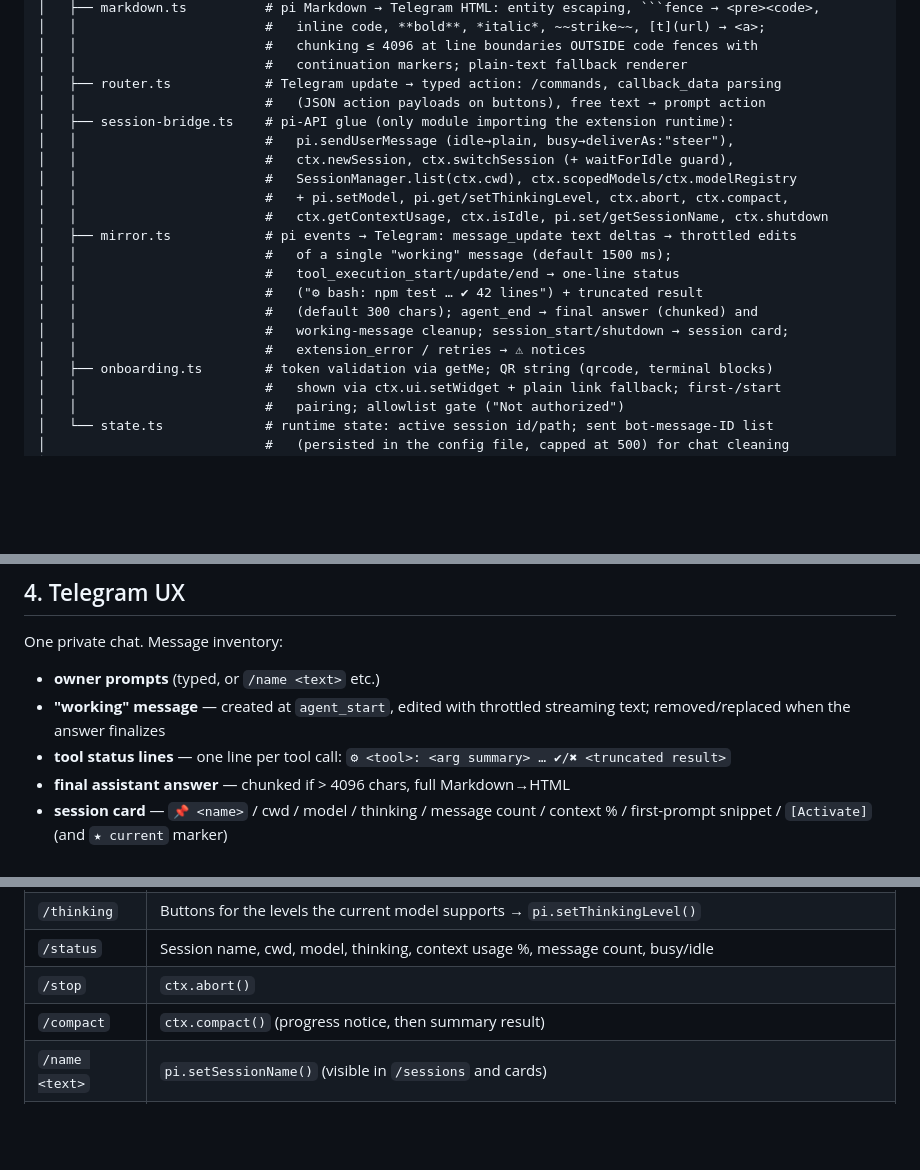
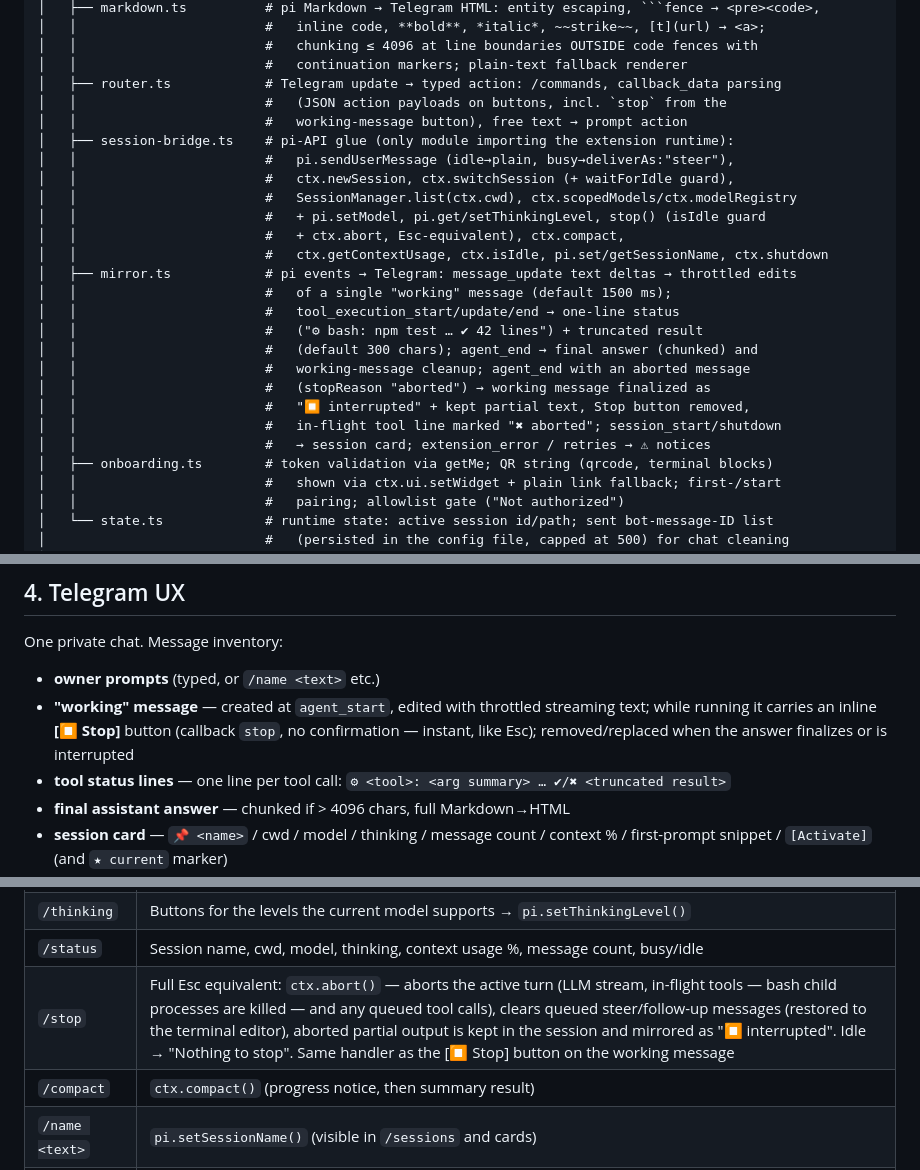
Before and after one commit to s8k/pi-tg, a Markdown page: docs/plans/2026-08-29-pi-telega-design.md, 3 parts joined by grey strips. Drawn GitHub-style; blank space fills up the shorter version.

Commit message:
docs: refine stop semantics in design (Esc-equivalent, abort details)

```diff
--- a/docs/plans/2026-08-29-pi-telega-design.md
+++ b/docs/plans/2026-08-29-pi-telega-design.md
@@ -70,20 +71,25 @@ pi-telega/
 │   │                        #   chunking ≤ 4096 at line boundaries OUTSIDE code fences with
 │   │                        #   continuation markers; plain-text fallback renderer
 │   ├── router.ts            # Telegram update → typed action: /commands, callback_data parsing
-│   │                        #   (JSON action payloads on buttons), free text → prompt action
+│   │                        #   (JSON action payloads on buttons, incl. `stop` from the
+│   │                        #   working-message button), free text → prompt action
 │   ├── session-bridge.ts    # pi-API glue (only module importing the extension runtime):
 │   │                        #   pi.sendUserMessage (idle→plain, busy→deliverAs:"steer"),
 │   │                        #   ctx.newSession, ctx.switchSession (+ waitForIdle guard),
 │   │                        #   SessionManager.list(ctx.cwd), ctx.scopedModels/ctx.modelRegistry
-│   │                        #   + pi.setModel, pi.get/setThinkingLevel, ctx.abort, ctx.compact,
+│   │                        #   + pi.setModel, pi.get/setThinkingLevel, stop() (isIdle guard
+│   │                        #   + ctx.abort, Esc-equivalent), ctx.compact,
 │   │                        #   ctx.getContextUsage, ctx.isIdle, pi.set/getSessionName, ctx.shutdown
 │   ├── mirror.ts            # pi events → Telegram: message_update text deltas → throttled edits
 │   │                        #   of a single "working" message (default 1500 ms);
 │   │                        #   tool_execution_start/update/end → one-line status
 │   │                        #   ("⚙ bash: npm test … ✔ 42 lines") + truncated result
 │   │                        #   (default 300 chars); agent_end → final answer (chunked) and
-│   │                        #   working-message cleanup; session_start/shutdown → session card;
-│   │                        #   extension_error / retries → ⚠ notices
+│   │                        #   working-message cleanup; agent_end with an aborted message
+│   │                        #   (stopReason "aborted") → working message finalized as
+│   │                        #   "⏹ interrupted" + kept partial text, Stop button removed,
+│   │                        #   in-flight tool line marked "✖ aborted"; session_start/shutdown
+│   │                        #   → session card; extension_error / retries → ⚠ notices
 │   ├── onboarding.ts        # token validation via getMe; QR string (qrcode, terminal blocks)
 │   │                        #   shown via ctx.ui.setWidget + plain link fallback; first-/start
 │   │                        #   pairing; allowlist gate ("Not authorized")
@@ -109,7 +115,7 @@ pi-telega/
 One private chat. Message inventory:
 
 - **owner prompts** (typed, or `/name <text>` etc.)
-- **"working" message** — created at `agent_start`, edited with throttled streaming text; removed/replaced when the answer finalizes
+- **"working" message** — created at `agent_start`, edited with throttled streaming text; while running it carries an inline **[⏹ Stop]** button (callback `stop`, no confirmation — instant, like Esc); removed/replaced when the answer finalizes or is interrupted
 - **tool status lines** — one line per tool call: `⚙ <tool>: <arg summary> … ✔/✖ <truncated result>`
 - **final assistant answer** — chunked if > 4096 chars, full Markdown→HTML
 - **session card** — `📌 <name>` / cwd / model / thinking / message count / context % / first-prompt snippet / `[Activate]` (and `★ current` marker)
@@ -126,7 +132,7 @@ One private chat. Message inventory:
 | `/models` | Buttons for available models (`ctx.scopedModels`, or full catalogue when unscoped), current marked `★` → tap → `pi.setModel()` → confirmation |
 | `/thinking` | Buttons for the levels the current model supports → `pi.setThinkingLevel()` |
 | `/status` | Session name, cwd, model, thinking, context usage %, message count, busy/idle |
-| `/stop` | `ctx.abort()` |
+| `/stop` | Full Esc equivalent: `ctx.abort()` — aborts the active turn (LLM stream, in-flight tools — bash child processes are killed — and any queued tool calls), clears queued steer/follow-up messages (restored to the terminal editor), aborted partial output is kept in the session and mirrored as "⏹ interrupted". Idle → "Nothing to stop". Same handler as the [⏹ Stop] button on the working message |
 | `/compact` | `ctx.compact()` (progress notice, then summary result) |
 | `/name <text>` | `pi.setSessionName()` (visible in `/sessions` and cards) |
 | `/kill` | Confirm button → `ctx.shutdown()` (terminates the pi process; bot goes silent) |
```
Also changed, not shown: other parts of docs/plans/2026-08-29-pi-telega-design.md (+5 -0 lines).
